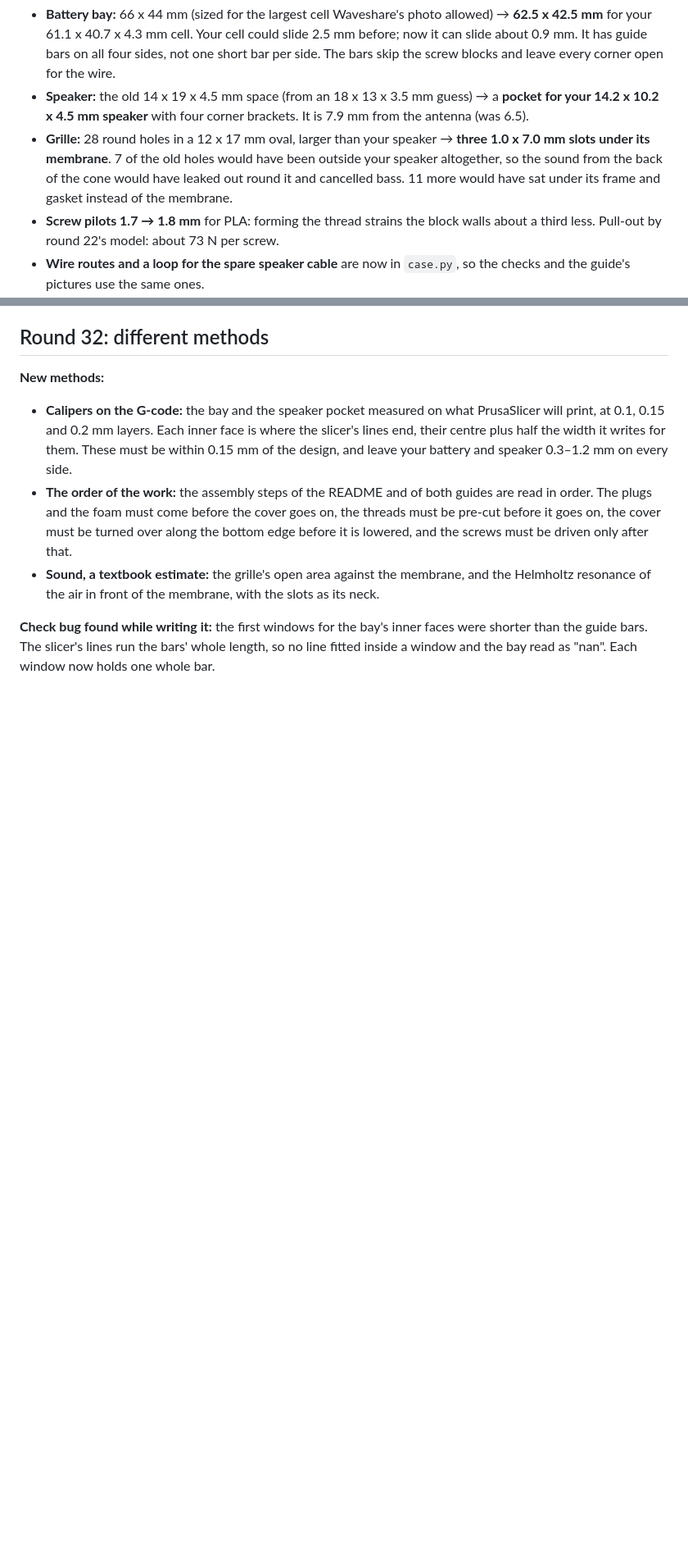
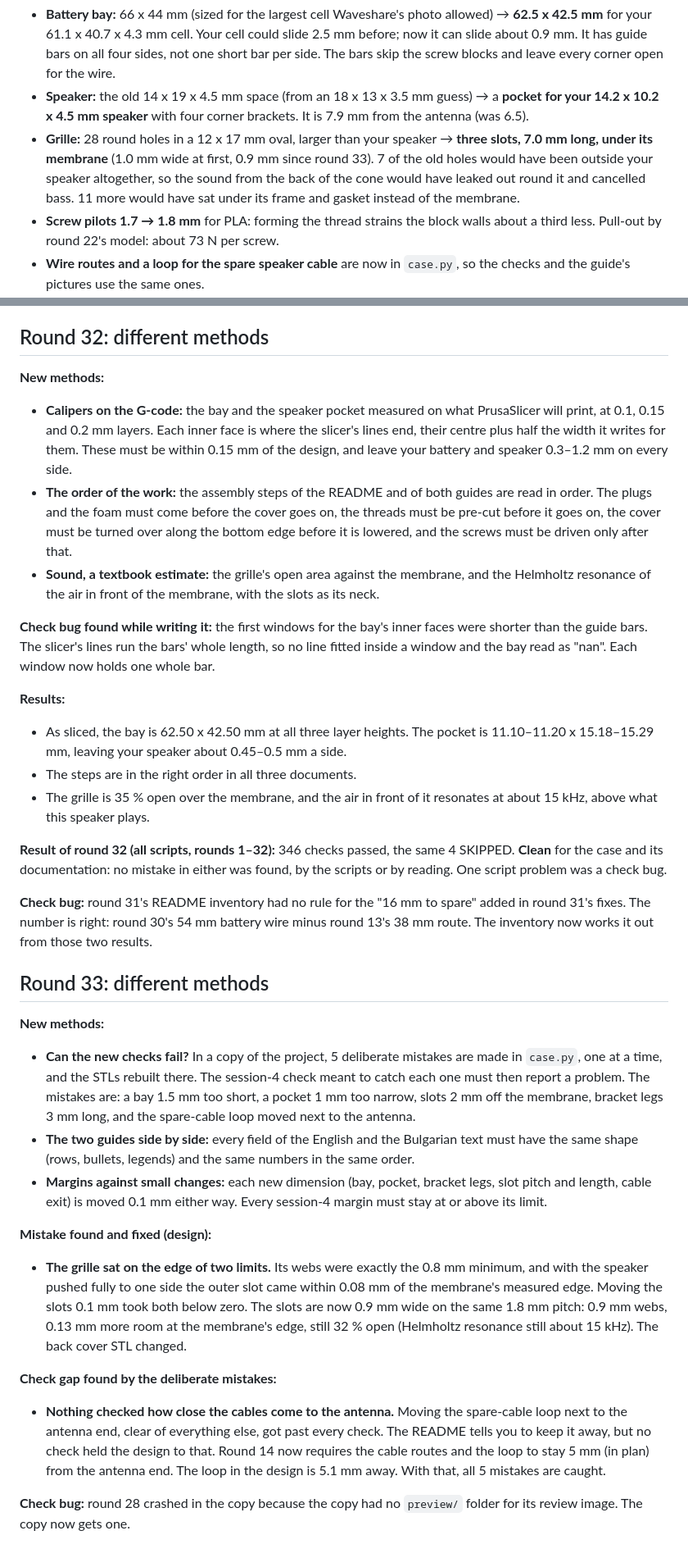
Before and after one commit to rovwfcho/claude-i-suppose..., a Markdown page: DEBUG_LOG.md, 2 parts joined by grey strips. Shown at 82% size. Rendered like a GitHub page; blank space fills up the shorter version.

```diff
--- a/DEBUG_LOG.md
+++ b/DEBUG_LOG.md
@@ -426,7 +426,7 @@ You measured your battery, speaker and board against a ruler and sent photos, an
 **What changed in the design:**
 - **Battery bay:** 66 x 44 mm (sized for the largest cell Waveshare's photo allowed) → **62.5 x 42.5 mm** for your 61.1 x 40.7 x 4.3 mm cell. Your cell could slide 2.5 mm before; now it can slide about 0.9 mm. It has guide bars on all four sides, not one short bar per side. The bars skip the screw blocks and leave every corner open for the wire.
 - **Speaker:** the old 14 x 19 x 4.5 mm space (from an 18 x 13 x 3.5 mm guess) → a **pocket for your 14.2 x 10.2 x 4.5 mm speaker** with four corner brackets. It is 7.9 mm from the antenna (was 6.5).
-- **Grille:** 28 round holes in a 12 x 17 mm oval, larger than your speaker → **three 1.0 x 7.0 mm slots under its membrane**. 7 of the old holes would have been outside your speaker altogether, so the sound from the back of the cone would have leaked out round it and cancelled bass. 11 more would have sat under its frame and gasket instead of the membrane.
+- **Grille:** 28 round holes in a 12 x 17 mm oval, larger than your speaker → **three slots, 7.0 mm long, under its membrane** (1.0 mm wide at first, 0.9 mm since round 33). 7 of the old holes would have been outside your speaker altogether, so the sound from the back of the cone would have leaked out round it and cancelled bass. 11 more would have sat under its frame and gasket instead of the membrane.
 - **Screw pilots 1.7 → 1.8 mm** for PLA: forming the thread strains the block walls about a third less. Pull-out by round 22's model: about 73 N per screw.
 - **Wire routes and a loop for the spare speaker cable** are now in `case.py`, so the checks and the guide's pictures use the same ones.
 
@@ -533,3 +533,26 @@ You measured your battery, speaker and board against a ruler and sent photos, an
 - **Sound, a textbook estimate:** the grille's open area against the membrane, and the Helmholtz resonance of the air in front of the membrane, with the slots as its neck.
 
 **Check bug found while writing it:** the first windows for the bay's inner faces were shorter than the guide bars. The slicer's lines run the bars' whole length, so no line fitted inside a window and the bay read as "nan". Each window now holds one whole bar.
+
+**Results:**
+- As sliced, the bay is 62.50 x 42.50 mm at all three layer heights. The pocket is 11.10–11.20 x 15.18–15.29 mm, leaving your speaker about 0.45–0.5 mm a side.
+- The steps are in the right order in all three documents.
+- The grille is 35 % open over the membrane, and the air in front of it resonates at about 15 kHz, above what this speaker plays.
+
+**Result of round 32 (all scripts, rounds 1–32):** 346 checks passed, the same 4 SKIPPED. **Clean** for the case and its documentation: no mistake in either was found, by the scripts or by reading. One script problem was a check bug.
+
+**Check bug:** round 31's README inventory had no rule for the "16 mm to spare" added in round 31's fixes. The number is right: round 30's 54 mm battery wire minus round 13's 38 mm route. The inventory now works it out from those two results.
+
+## Round 33: different methods
+**New methods:**
+- **Can the new checks fail?** In a copy of the project, 5 deliberate mistakes are made in `case.py`, one at a time, and the STLs rebuilt there. The session-4 check meant to catch each one must then report a problem. The mistakes are: a bay 1.5 mm too short, a pocket 1 mm too narrow, slots 2 mm off the membrane, bracket legs 3 mm long, and the spare-cable loop moved next to the antenna.
+- **The two guides side by side:** every field of the English and the Bulgarian text must have the same shape (rows, bullets, legends) and the same numbers in the same order.
+- **Margins against small changes:** each new dimension (bay, pocket, bracket legs, slot pitch and length, cable exit) is moved 0.1 mm either way. Every session-4 margin must stay at or above its limit.
+
+**Mistake found and fixed (design):**
+- **The grille sat on the edge of two limits.** Its webs were exactly the 0.8 mm minimum, and with the speaker pushed fully to one side the outer slot came within 0.08 mm of the membrane's measured edge. Moving the slots 0.1 mm took both below zero. The slots are now 0.9 mm wide on the same 1.8 mm pitch: 0.9 mm webs, 0.13 mm more room at the membrane's edge, still 32 % open (Helmholtz resonance still about 15 kHz). The back cover STL changed.
+
+**Check gap found by the deliberate mistakes:**
+- **Nothing checked how close the cables come to the antenna.** Moving the spare-cable loop next to the antenna end, clear of everything else, got past every check. The README tells you to keep it away, but no check held the design to that. Round 14 now requires the cable routes and the loop to stay 5 mm (in plan) from the antenna end. The loop in the design is 5.1 mm away. With that, all 5 mistakes are caught.
+
+**Check bug:** round 28 crashed in the copy because the copy had no `preview/` folder for its review image. The copy now gets one.
```
Also changed, not shown: README.md (+1 -1 lines), preview/renders.png, 9 other files.
